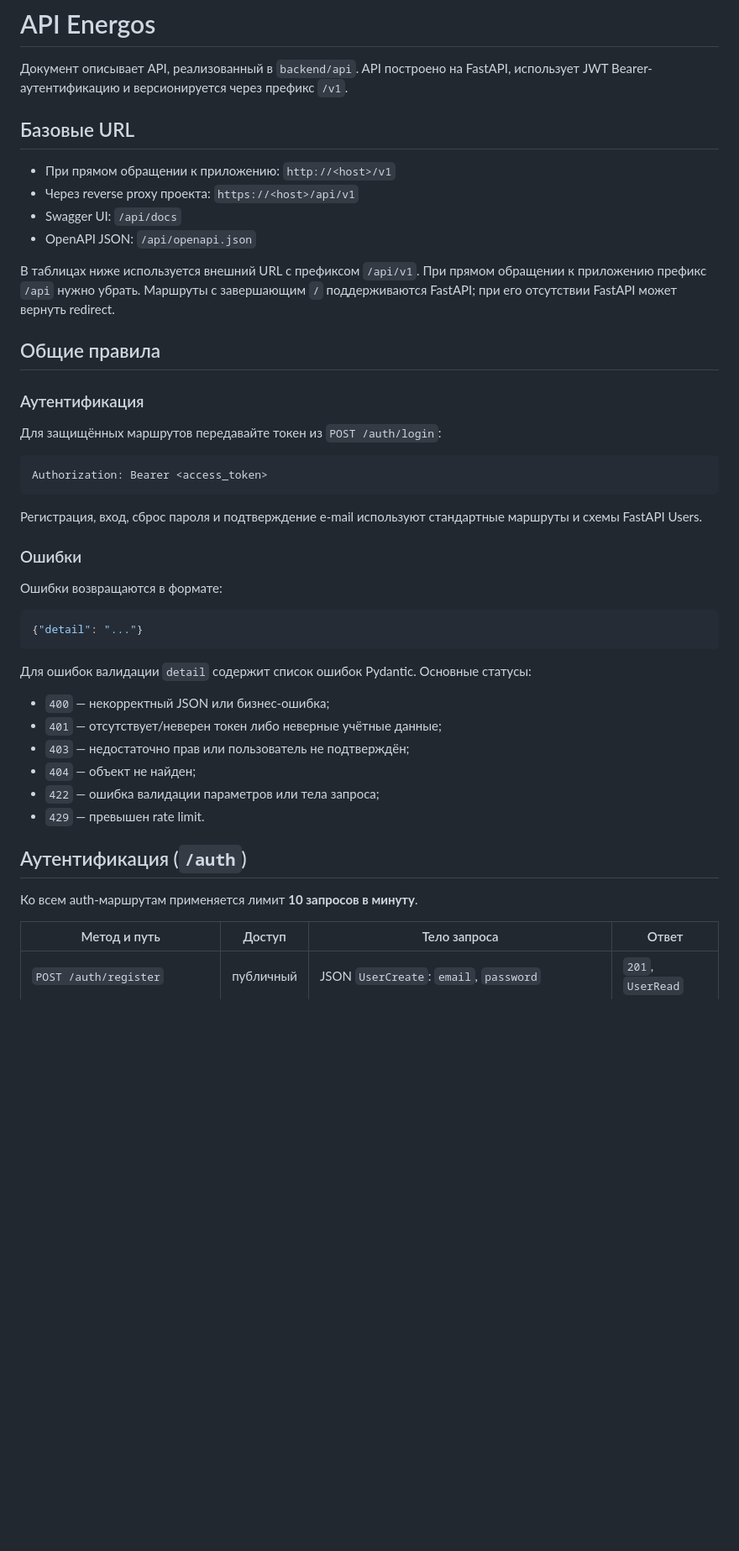
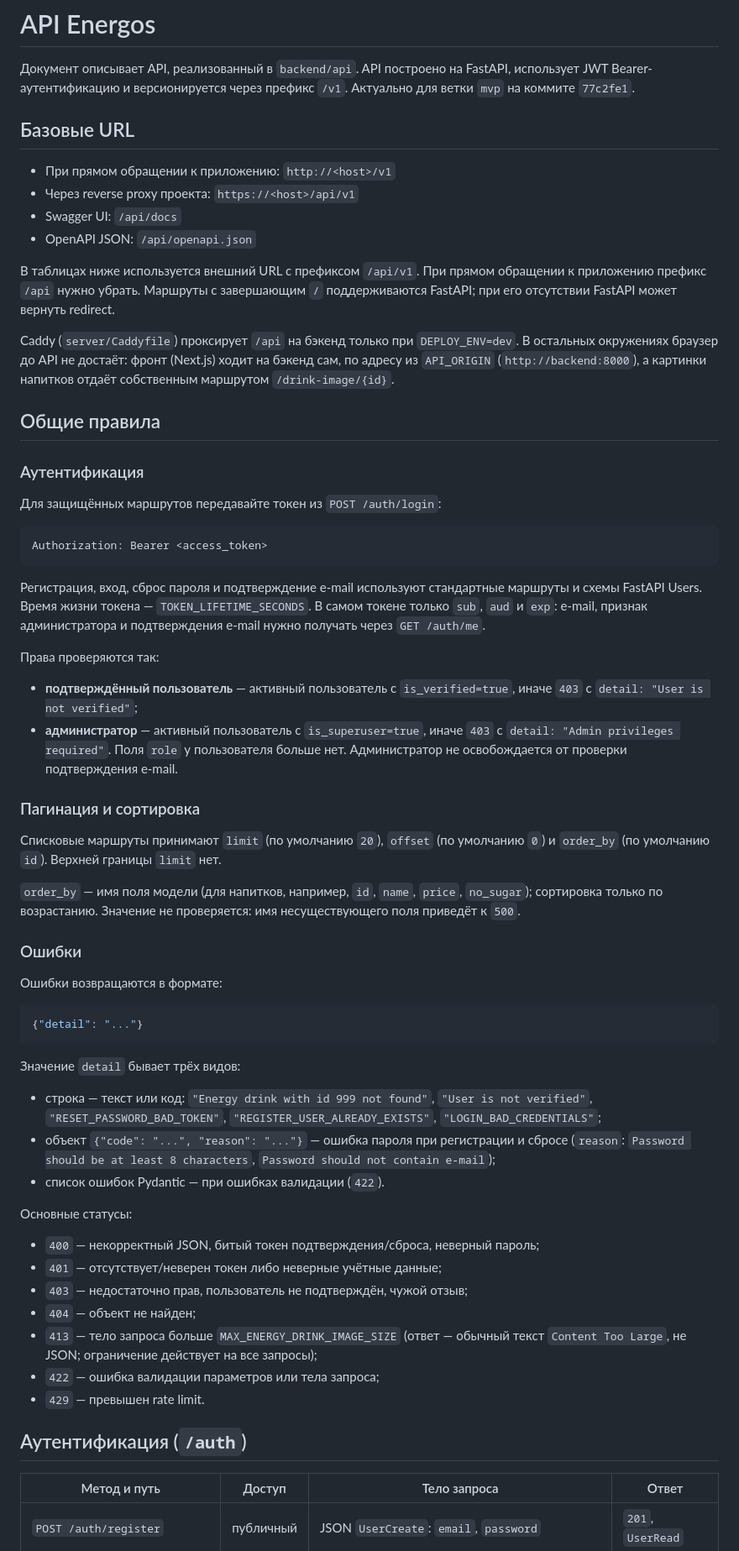
Before and after one commit to So77eZ/energos, a Markdown page: docs/api.md, the part around one of its changes. Shown at 84% size. GitHub-like rendering; blank space fills up the shorter version.

````diff
--- a/docs/api.md
+++ b/docs/api.md
@@ -2,7 +2,7 @@
 
 Документ описывает API, реализованный в `backend/api`. API построено на
 FastAPI, использует JWT Bearer-аутентификацию и версионируется через префикс
-`/v1`.
+`/v1`. Актуально для ветки `mvp` на коммите `77c2fe1`.
 
 ## Базовые URL
 
@@ -15,6 +15,12 @@ FastAPI, использует JWT Bearer-аутентификацию и вер
 обращении к приложению префикс `/api` нужно убрать. Маршруты с завершающим `/`
 поддерживаются FastAPI; при его отсутствии FastAPI может вернуть redirect.
 
+Caddy (`server/Caddyfile`) проксирует `/api` на бэкенд только при
+`DEPLOY_ENV=dev`. В остальных окружениях браузер до API не достаёт: фронт
+(Next.js) ходит на бэкенд сам, по адресу из `API_ORIGIN`
+(`http://backend:8000`), а картинки напитков отдаёт собственным маршрутом
+`/drink-image/{id}`.
+
 ## Общие правила
 
 ### Аутентификация
@@ -26,7 +32,26 @@ Authorization: Bearer <access_token>
 ```
 
 Регистрация, вход, сброс пароля и подтверждение e-mail используют стандартные
-маршруты и схемы FastAPI Users.
+маршруты и схемы FastAPI Users. Время жизни токена — `TOKEN_LIFETIME_SECONDS`.
+В самом токене только `sub`, `aud` и `exp`: e-mail, признак администратора и
+подтверждения e-mail нужно получать через `GET /auth/me`.
+
+Права проверяются так:
+
+- **подтверждённый пользователь** — активный пользователь с
+  `is_verified=true`, иначе `403` с `detail: "User is not verified"`;
+- **администратор** — активный пользователь с `is_superuser=true`, иначе `403`
+  с `detail: "Admin privileges required"`. Поля `role` у пользователя больше
+  нет. Администратор не освобождается от проверки подтверждения e-mail.
+
+### Пагинация и сортировка
+
+Списковые маршруты принимают `limit` (по умолчанию `20`), `offset` (по
+умолчанию `0`) и `order_by` (по умолчанию `id`). Верхней границы `limit` нет.
+
+`order_by` — имя поля модели (для напитков, например, `id`, `name`, `price`,
+`no_sugar`); сортировка только по возрастанию. Значение не проверяется: имя
+несуществующего поля приведёт к `500`.
 
 ### Ошибки
 
@@ -36,18 +61,28 @@ Authorization: Bearer <access_token>
 {"detail": "..."}
 ```
 
-Для ошибок валидации `detail` содержит список ошибок Pydantic. Основные статусы:
+Значение `detail` бывает трёх видов:
 
-- `400` — некорректный JSON или бизнес-ошибка;
+- строка — текст или код: `"Energy drink with id 999 not found"`,
+  `"User is not verified"`, `"RESET_PASSWORD_BAD_TOKEN"`,
+  `"REGISTER_USER_ALREADY_EXISTS"`, `"LOGIN_BAD_CREDENTIALS"`;
+- объект `{"code": "...", "reason": "..."}` — ошибка пароля при регистрации и
+  сбросе (`reason`: `Password should be at least 8 characters`,
+  `Password should not contain e-mail`);
+- список ошибок Pydantic — при ошибках валидации (`422`).
+
+Основные статусы:
+
+- `400` — некорректный JSON, битый токен подтверждения/сброса, неверный пароль;
 - `401` — отсутствует/неверен токен либо неверные учётные данные;
-- `403` — недостаточно прав или пользователь не подтверждён;
+- `403` — недостаточно прав, пользователь не подтверждён, чужой отзыв;
 - `404` — объект не найден;
+- `413` — тело запроса больше `MAX_ENERGY_DRINK_IMAGE_SIZE` (ответ — обычный
+  текст `Content Too Large`, не JSON; ограничение действует на все запросы);
 - `422` — ошибка валидации параметров или тела запроса;
 - `429` — превышен rate limit.
 
 ## Аутентификация (`/auth`)
-
-Ко всем auth-маршрутам применяется лимит **10 запросов в минуту**.
 
 | Метод и путь | Доступ | Тело запроса | Ответ |
 | --- | --- | --- | --- |
````
Also changed, not shown: other parts of docs/api.md (+73 -24 lines).
